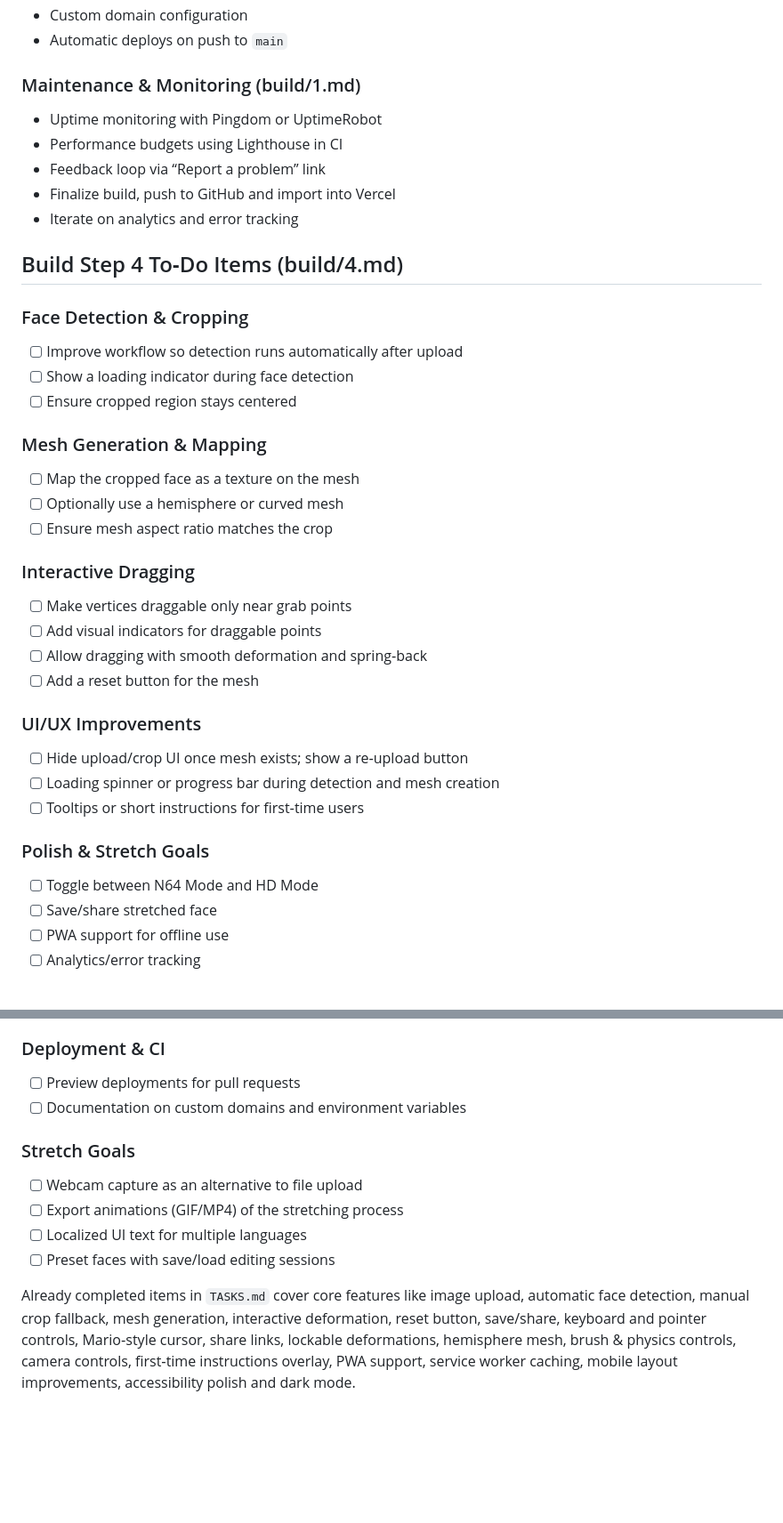
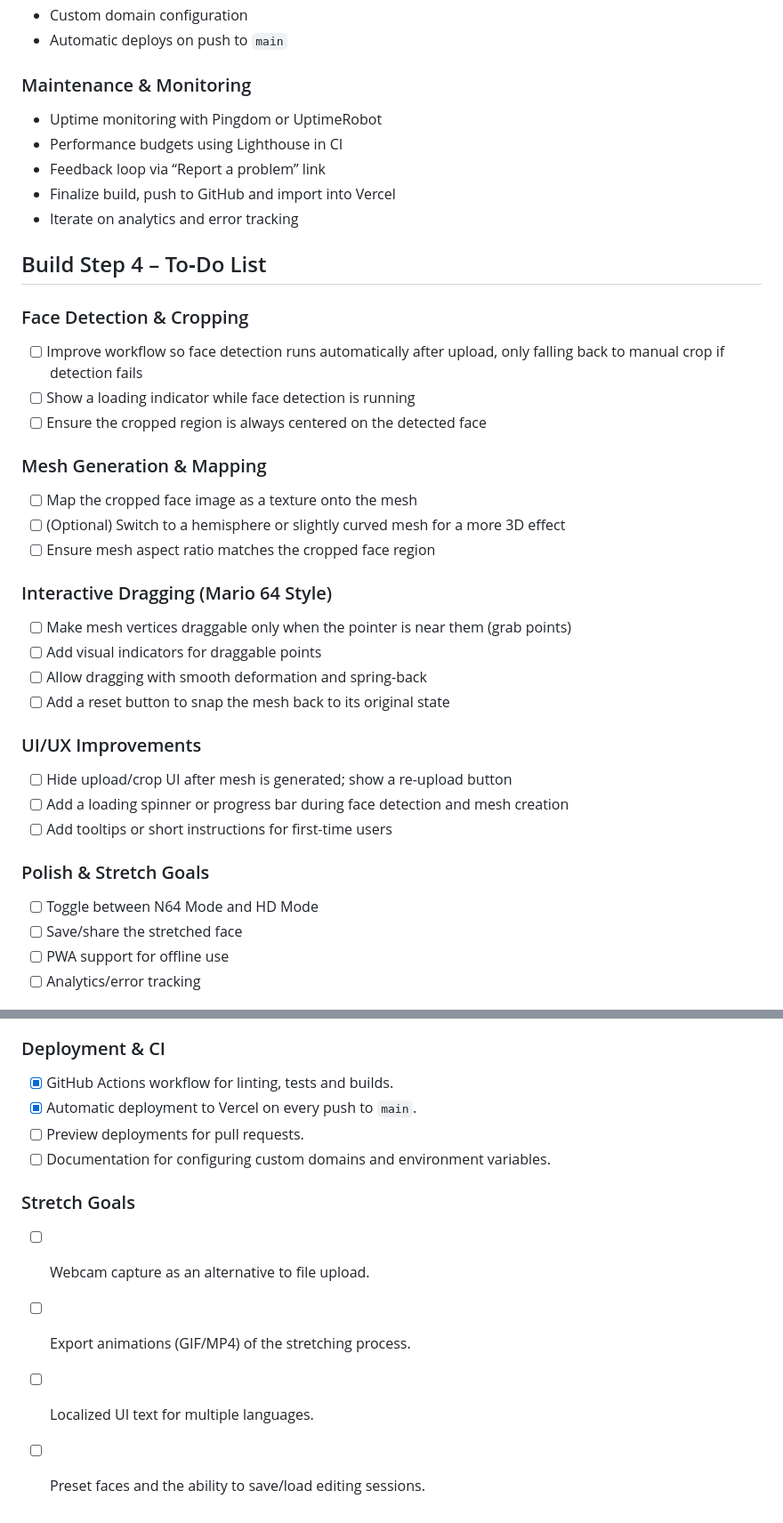
Before and after one commit to fderuiter/face_stretcher, a Markdown page: MASTER_TASKLIST.md, 2 parts joined by grey strips. Shown: that part at 89% size. GitHub-like rendering; blank space fills up the shorter version.

```diff
--- a/MASTER_TASKLIST.md
+++ b/MASTER_TASKLIST.md
@@ -64,38 +67,38 @@ This file consolidates tasks and checklists from across the repository, combinin
 - Custom domain configuration
 - Automatic deploys on push to `main`
 
-### Maintenance & Monitoring (build/1.md)
+### Maintenance & Monitoring
 - Uptime monitoring with Pingdom or UptimeRobot
 - Performance budgets using Lighthouse in CI
 - Feedback loop via “Report a problem” link
 - Finalize build, push to GitHub and import into Vercel
 - Iterate on analytics and error tracking
 
-## Build Step 4 To‑Do Items (build/4.md)
+## Build Step 4 – To‑Do List
 ### Face Detection & Cropping
-- [ ] Improve workflow so detection runs automatically after upload
-- [ ] Show a loading indicator during face detection
-- [ ] Ensure cropped region stays centered
+- [ ] Improve workflow so face detection runs automatically after upload, only falling back to manual crop if detection fails
+- [ ] Show a loading indicator while face detection is running
+- [ ] Ensure the cropped region is always centered on the detected face
 
 ### Mesh Generation & Mapping
-- [ ] Map the cropped face as a texture on the mesh
-- [ ] Optionally use a hemisphere or curved mesh
-- [ ] Ensure mesh aspect ratio matches the crop
+- [ ] Map the cropped face image as a texture onto the mesh
+- [ ] (Optional) Switch to a hemisphere or slightly curved mesh for a more 3D effect
+- [ ] Ensure mesh aspect ratio matches the cropped face region
 
-### Interactive Dragging
-- [ ] Make vertices draggable only near grab points
+### Interactive Dragging (Mario 64 Style)
+- [ ] Make mesh vertices draggable only when the pointer is near them (grab points)
 - [ ] Add visual indicators for draggable points
-- [ ] Allow dragging with smooth deformation and spring‑back
-- [ ] Add a reset button for the mesh
+- [ ] Allow dragging with smooth deformation and spring-back
+- [ ] Add a reset button to snap the mesh back to its original state
 
 ### UI/UX Improvements
-- [ ] Hide upload/crop UI once mesh exists; show a re‑upload button
-- [ ] Loading spinner or progress bar during detection and mesh creation
-- [ ] Tooltips or short instructions for first‑time users
+- [ ] Hide upload/crop UI after mesh is generated; show a re-upload button
+- [ ] Add a loading spinner or progress bar during face detection and mesh creation
+- [ ] Add tooltips or short instructions for first-time users
 
 ### Polish & Stretch Goals
 - [ ] Toggle between N64 Mode and HD Mode
-- [ ] Save/share stretched face
+- [ ] Save/share the stretched face
 - [ ] PWA support for offline use
 - [ ] Analytics/error tracking
 
@@ -109,12 +161,12 @@ This file consolidates tasks and checklists from across the repository, combinin
 
 ### Deployment & CI
-- [ ] Preview deployments for pull requests
-- [ ] Documentation on custom domains and environment variables
+- [x] GitHub Actions workflow for linting, tests and builds.
+- [x] Automatic deployment to Vercel on every push to `main`.
+- [ ] Preview deployments for pull requests.
+- [ ] Documentation for configuring custom domains and environment variables.
 
 ### Stretch Goals
-- [ ] Webcam capture as an alternative to file upload
-- [ ] Export animations (GIF/MP4) of the stretching process
-- [ ] Localized UI text for multiple languages
-- [ ] Preset faces with save/load editing sessions
-
-Already completed items in `TASKS.md` cover core features like image upload, automatic face detection, manual crop fallback, mesh generation, interactive deformation, reset button, save/share, keyboard and pointer controls, Mario‑style cursor, share links, lockable deformations, hemisphere mesh, brush & physics controls, camera controls, first‑time instructions overlay, PWA support, service worker caching, mobile layout improvements, accessibility polish and dark mode.
+- [ ] Webcam capture as an alternative to file upload.
+- [ ] Export animations (GIF/MP4) of the stretching process.
+- [ ] Localized UI text for multiple languages.
+- [ ] Preset faces and the ability to save/load editing sessions.
```
Also changed, not shown: other parts of MASTER_TASKLIST.md (+78 -26 lines), TASKS.md (deleted, +0 -85 lines), build/4.md (deleted, +0 -52 lines).
